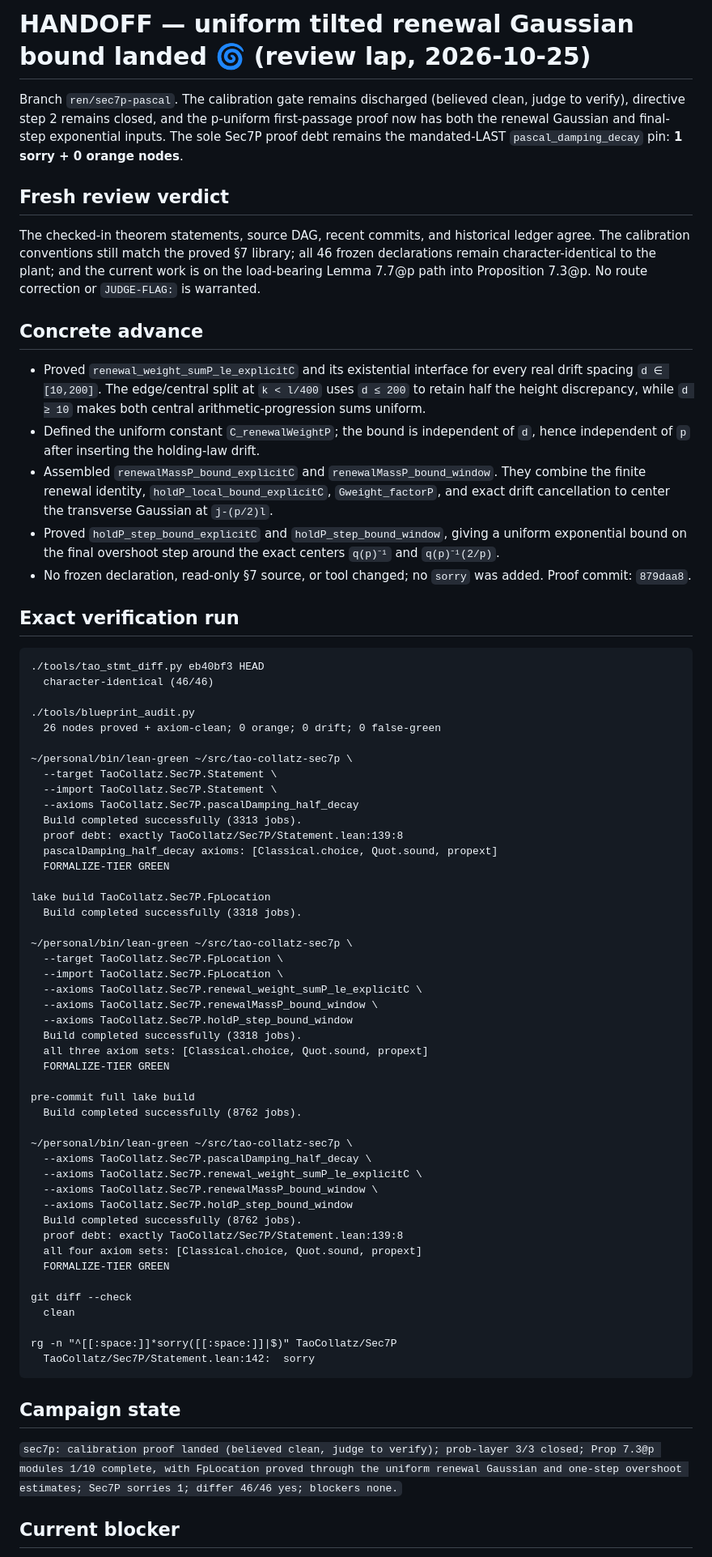
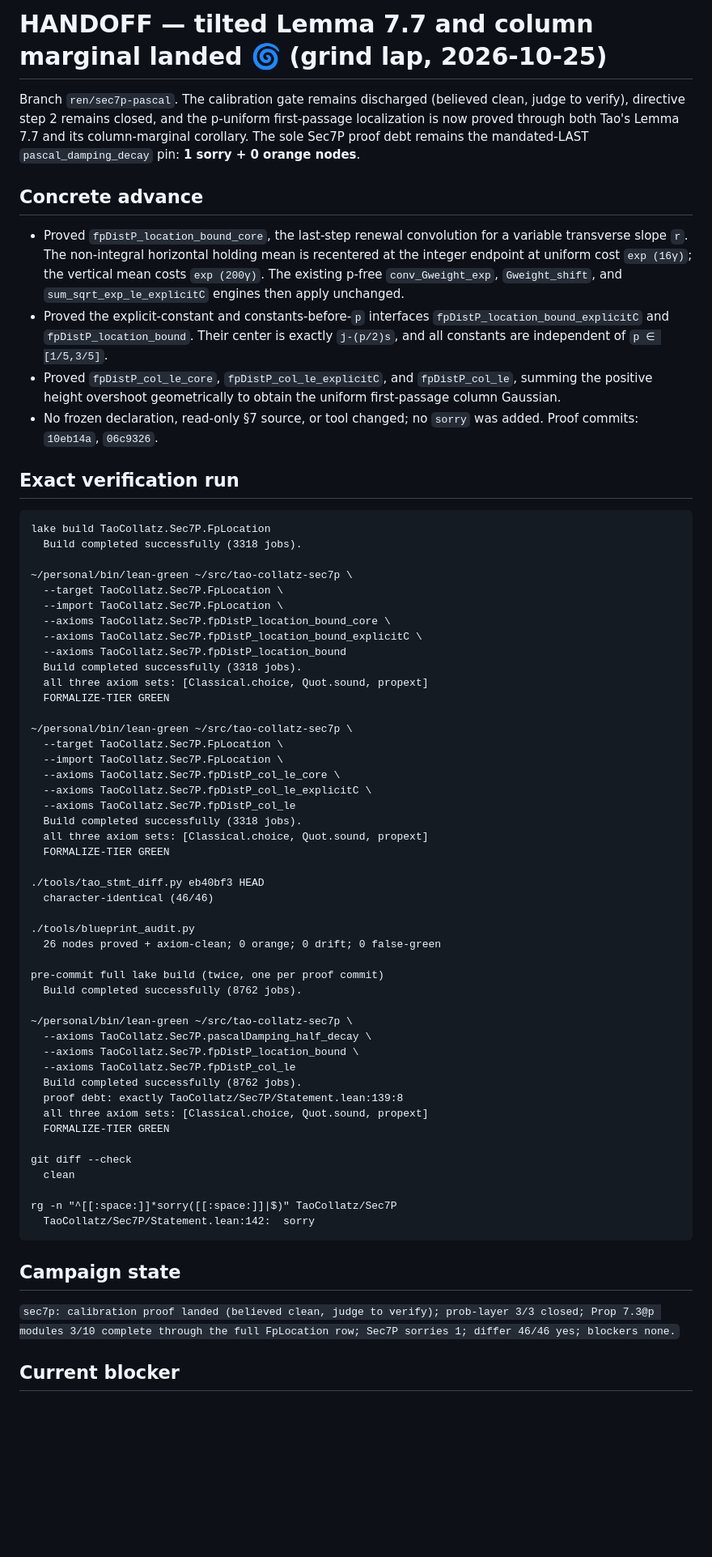
Before and after one commit to gotrevor/tao-collatz, a Markdown page: HANDOFF.md, the part around one of its changes. Shown at 81% size. Rendered like a GitHub page; blank space fills up the shorter version.

````diff
--- a/HANDOFF.md
+++ b/HANDOFF.md
@@ -1,79 +1,70 @@
-# HANDOFF — uniform tilted renewal Gaussian bound landed 🌀 (review lap, 2026-10-25)
+# HANDOFF — tilted Lemma 7.7 and column marginal landed 🌀 (grind lap, 2026-10-25)
 
 Branch `ren/sec7p-pascal`. The calibration gate remains discharged (believed
 clean, judge to verify), directive step 2 remains closed, and the p-uniform
-first-passage proof now has both the renewal Gaussian and final-step
-exponential inputs. The sole Sec7P proof debt remains the mandated-LAST
+first-passage localization is now proved through both Tao's Lemma 7.7 and its
+column-marginal corollary. The sole Sec7P proof debt remains the mandated-LAST
 `pascal_damping_decay` pin: **1 sorry + 0 orange nodes**.
-
-## Fresh review verdict
-
-The checked-in theorem statements, source DAG, recent commits, and historical
-ledger agree. The calibration conventions still match the proved §7 library;
-all 46 frozen declarations remain character-identical to the plant; and the
-current work is on the load-bearing Lemma 7.7@p path into Proposition 7.3@p.
-No route correction or `JUDGE-FLAG:` is warranted.
 
 ## Concrete advance
 
-- Proved `renewal_weight_sumP_le_explicitC` and its existential interface for
-  every real drift spacing `d ∈ [10,200]`. The edge/central split at
-  `k < l/400` uses `d ≤ 200` to retain half the height discrepancy, while
-  `d ≥ 10` makes both central arithmetic-progression sums uniform.
-- Defined the uniform constant `C_renewalWeightP`; the bound is independent of
-  `d`, hence independent of `p` after inserting the holding-law drift.
-- Assembled `renewalMassP_bound_explicitC` and
-  `renewalMassP_bound_window`. They combine the finite renewal identity,
-  `holdP_local_bound_explicitC`, `Gweight_factorP`, and exact drift
-  cancellation to center the transverse Gaussian at `j-(p/2)l`.
-- Proved `holdP_step_bound_explicitC` and `holdP_step_bound_window`, giving a
-  uniform exponential bound on the final overshoot step around the exact
-  centers `q(p)⁻¹` and `q(p)⁻¹(2/p)`.
+- Proved `fpDistP_location_bound_core`, the last-step renewal convolution for
+  a variable transverse slope `r`. The non-integral horizontal holding mean is
+  recentered at the integer endpoint at uniform cost `exp (16γ)`; the vertical
+  mean costs `exp (200γ)`. The existing p-free `conv_Gweight_exp`,
+  `Gweight_shift`, and `sum_sqrt_exp_le_explicitC` engines then apply unchanged.
+- Proved the explicit-constant and constants-before-`p` interfaces
+  `fpDistP_location_bound_explicitC` and `fpDistP_location_bound`. Their center
+  is exactly `j-(p/2)s`, and all constants are independent of
+  `p ∈ [1/5,3/5]`.
+- Proved `fpDistP_col_le_core`, `fpDistP_col_le_explicitC`, and
+  `fpDistP_col_le`, summing the positive height overshoot geometrically to
+  obtain the uniform first-passage column Gaussian.
 - No frozen declaration, read-only §7 source, or tool changed; no `sorry` was
-  added. Proof commit: `879daa8`.
+  added. Proof commits: `10eb14a`, `06c9326`.
 
 ## Exact verification run
 
 ```text
+lake build TaoCollatz.Sec7P.FpLocation
+  Build completed successfully (3318 jobs).
+
+~/personal/bin/lean-green ~/src/tao-collatz-sec7p \
+  --target TaoCollatz.Sec7P.FpLocation \
+  --import TaoCollatz.Sec7P.FpLocation \
+  --axioms TaoCollatz.Sec7P.fpDistP_location_bound_core \
+  --axioms TaoCollatz.Sec7P.fpDistP_location_bound_explicitC \
+  --axioms TaoCollatz.Sec7P.fpDistP_location_bound
+  Build completed successfully (3318 jobs).
+  all three axiom sets: [Classical.choice, Quot.sound, propext]
+  FORMALIZE-TIER GREEN
+
+~/personal/bin/lean-green ~/src/tao-collatz-sec7p \
+  --target TaoCollatz.Sec7P.FpLocation \
+  --import TaoCollatz.Sec7P.FpLocation \
+  --axioms TaoCollatz.Sec7P.fpDistP_col_le_core \
+  --axioms TaoCollatz.Sec7P.fpDistP_col_le_explicitC \
+  --axioms TaoCollatz.Sec7P.fpDistP_col_le
+  Build completed successfully (3318 jobs).
+  all three axiom sets: [Classical.choice, Quot.sound, propext]
+  FORMALIZE-TIER GREEN
+
 ./tools/tao_stmt_diff.py eb40bf3 HEAD
   character-identical (46/46)
 
 ./tools/blueprint_audit.py
   26 nodes proved + axiom-clean; 0 orange; 0 drift; 0 false-green
 
-~/personal/bin/lean-green ~/src/tao-collatz-sec7p \
-  --target TaoCollatz.Sec7P.Statement \
-  --import TaoCollatz.Sec7P.Statement \
-  --axioms TaoCollatz.Sec7P.pascalDamping_half_decay
-  Build completed successfully (3313 jobs).
-  proof debt: exactly TaoCollatz/Sec7P/Statement.lean:139:8
-  pascalDamping_half_decay axioms: [Classical.choice, Quot.sound, propext]
-  FORMALIZE-TIER GREEN
-
-lake build TaoCollatz.Sec7P.FpLocation
-  Build completed successfully (3318 jobs).
-
-~/personal/bin/lean-green ~/src/tao-collatz-sec7p \
-  --target TaoCollatz.Sec7P.FpLocation \
-  --import TaoCollatz.Sec7P.FpLocation \
-  --axioms TaoCollatz.Sec7P.renewal_weight_sumP_le_explicitC \
-  --axioms TaoCollatz.Sec7P.renewalMassP_bound_window \
-  --axioms TaoCollatz.Sec7P.holdP_step_bound_window
-  Build completed successfully (3318 jobs).
-  all three axiom sets: [Classical.choice, Quot.sound, propext]
-  FORMALIZE-TIER GREEN
-
-pre-commit full lake build
+pre-commit full lake build (twice, one per proof commit)
   Build completed successfully (8762 jobs).
 
 ~/personal/bin/lean-green ~/src/tao-collatz-sec7p \
   --axioms TaoCollatz.Sec7P.pascalDamping_half_decay \
-  --axioms TaoCollatz.Sec7P.renewal_weight_sumP_le_explicitC \
-  --axioms TaoCollatz.Sec7P.renewalMassP_bound_window \
-  --axioms TaoCollatz.Sec7P.holdP_step_bound_window
+  --axioms TaoCollatz.Sec7P.fpDistP_location_bound \
+  --axioms TaoCollatz.Sec7P.fpDistP_col_le
   Build completed successfully (8762 jobs).
   proof debt: exactly TaoCollatz/Sec7P/Statement.lean:139:8
-  all four axiom sets: [Classical.choice, Quot.sound, propext]
+  all three axiom sets: [Classical.choice, Quot.sound, propext]
   FORMALIZE-TIER GREEN
 
 git diff --check
@@ -86,9 +77,8 @@ rg -n "^[[:space:]]*sorry([[:space:]]|$)" TaoCollatz/Sec7P
 ## Campaign state
 
 `sec7p: calibration proof landed (believed clean, judge to verify); prob-layer
-3/3 closed; Prop 7.3@p modules 1/10 complete, with FpLocation proved through
-the uniform renewal Gaussian and one-step overshoot estimates; Sec7P sorries
-1; differ 46/46 yes; blockers none.`
+3/3 closed; Prop 7.3@p modules 3/10 complete through the full FpLocation row;
+Sec7P sorries 1; differ 46/46 yes; blockers none.`
 
 ## Current blocker
 
````
Also changed, not shown: other parts of HANDOFF.md (+17 -23 lines), PENDING_WORK.md (+21 -0 lines).
